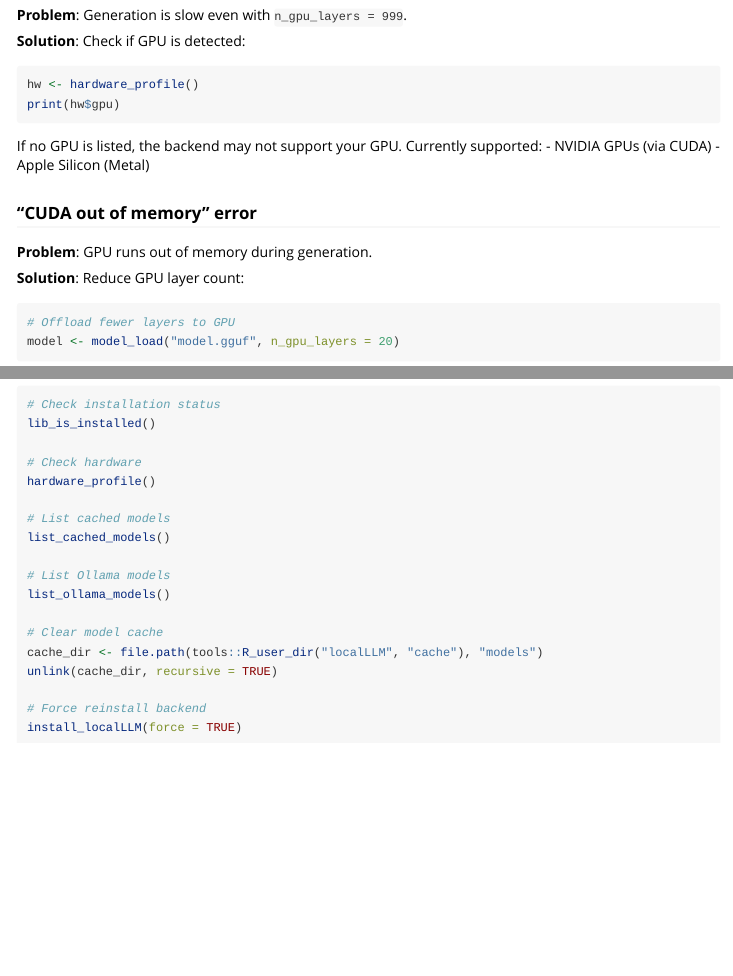
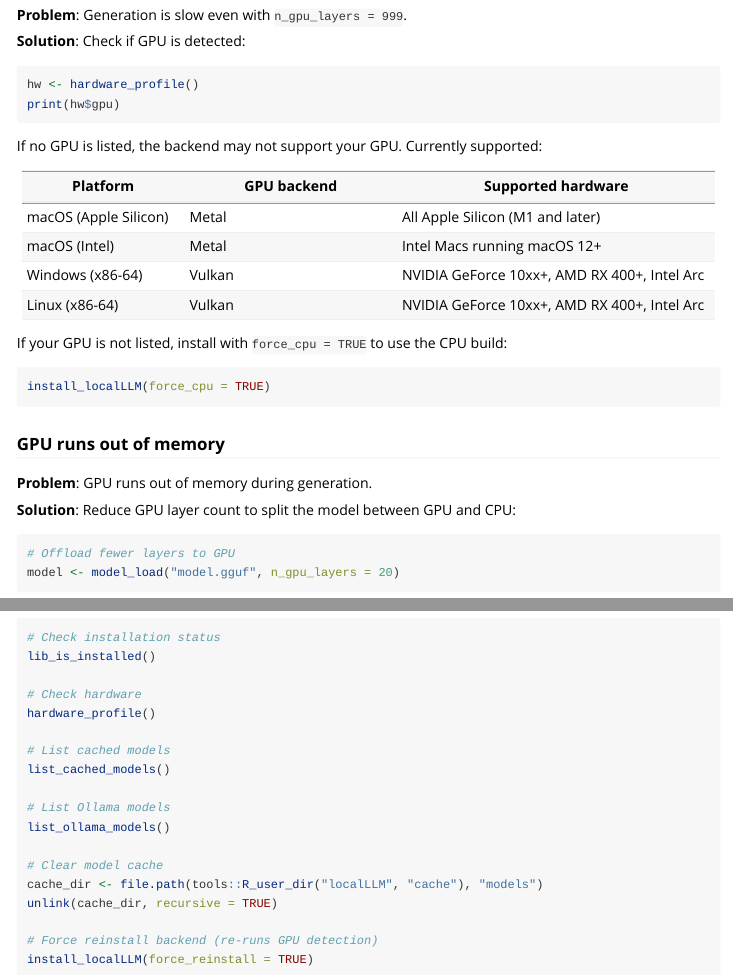
Before and after one commit to EddieYang211/localLLM, an R Markdown document (localLLM/vignettes/faq.Rmd): the page in a window 1100 px wide, from 2700 px down, and a second part further down, joined at a grey line. Rendered offline with R 4.5, knitr and Pandoc, with nearby package versions.

Commit message:
Update vignettes: document GPU platform support and fix install_localLLM() params

````diff
--- a/localLLM/vignettes/faq.Rmd
+++ b/localLLM/vignettes/faq.Rmd
@@ -173,14 +174,25 @@ print(hw$gpu)
 ```
 
 If no GPU is listed, the backend may not support your GPU. Currently supported:
-- NVIDIA GPUs (via CUDA)
-- Apple Silicon (Metal)
 
-### "CUDA out of memory" error
+| Platform | GPU backend | Supported hardware |
+|----------|-------------|-------------------|
+| macOS (Apple Silicon) | Metal | All Apple Silicon (M1 and later) |
+| macOS (Intel) | Metal | Intel Macs running macOS 12+ |
+| Windows (x86-64) | Vulkan | NVIDIA GeForce 10xx+, AMD RX 400+, Intel Arc |
+| Linux (x86-64) | Vulkan | NVIDIA GeForce 10xx+, AMD RX 400+, Intel Arc |
+
+If your GPU is not listed, install with `force_cpu = TRUE` to use the CPU build:
+
+```{r}
+install_localLLM(force_cpu = TRUE)
+```
+
+### GPU runs out of memory
 
 **Problem**: GPU runs out of memory during generation.
 
-**Solution**: Reduce GPU layer count:
+**Solution**: Reduce GPU layer count to split the model between GPU and CPU:
 
 ```{r}
 # Offload fewer layers to GPU
@@ -373,6 +385,6 @@ list_ollama_models()
 cache_dir <- file.path(tools::R_user_dir("localLLM", "cache"), "models")
 unlink(cache_dir, recursive = TRUE)
 
-# Force reinstall backend
-install_localLLM(force = TRUE)
+# Force reinstall backend (re-runs GPU detection)
+install_localLLM(force_reinstall = TRUE)
 ```
````
Also changed, not shown: localLLM/vignettes/get-started.Rmd (+16 -1 lines), localLLM/vignettes/faq.Rmd (7 more changed lines).
